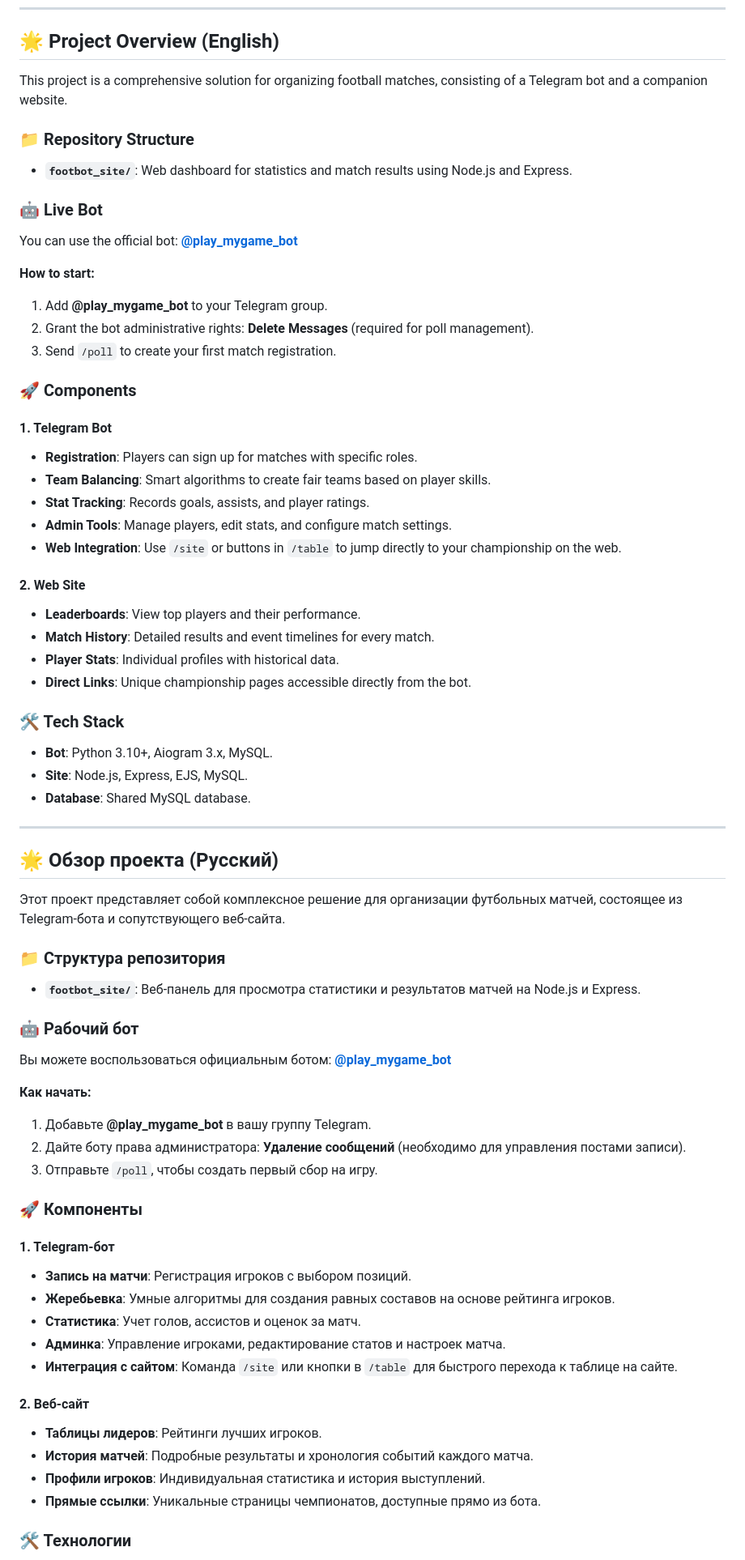
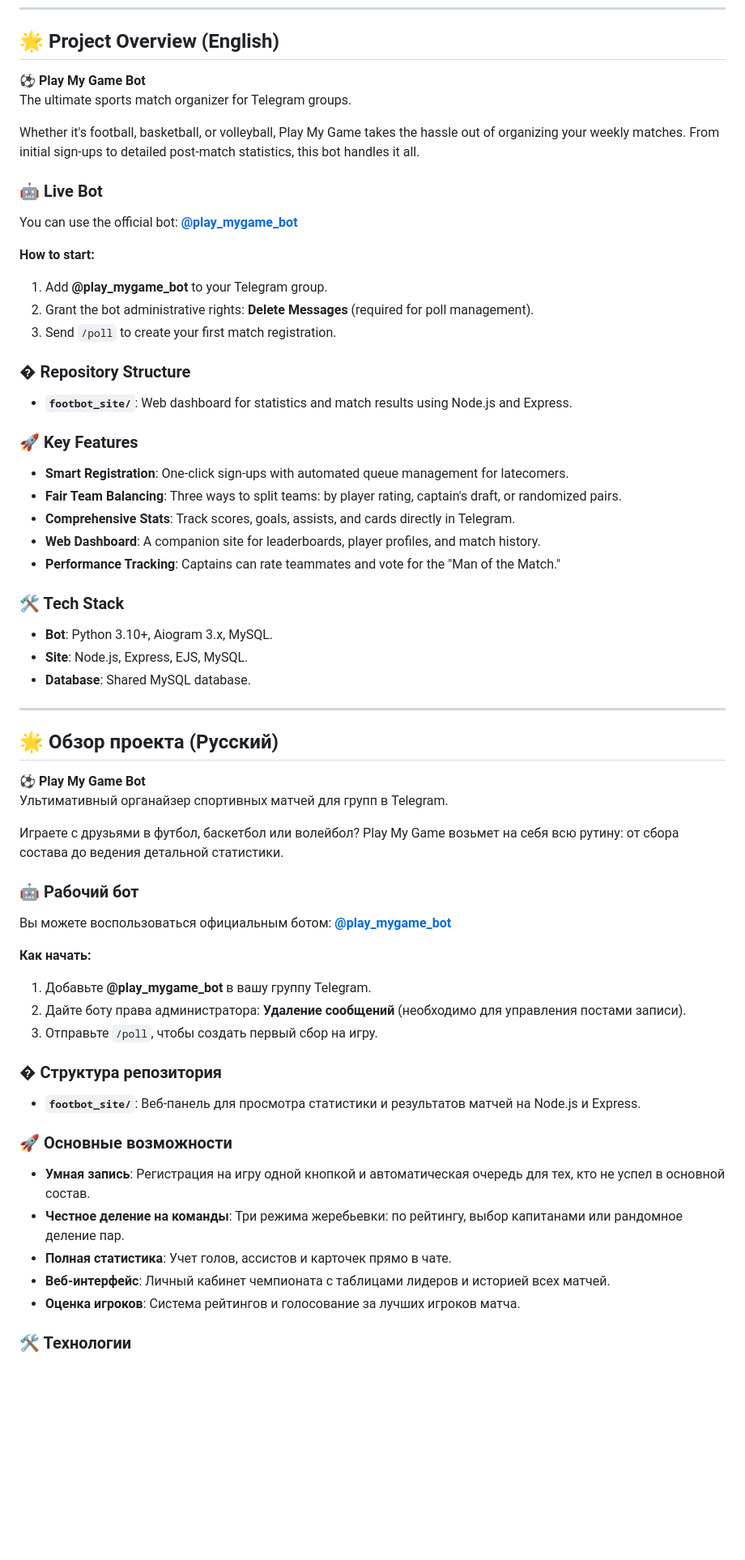
Before and after one commit to Valikazar/football_magager_bot, a Markdown page: README.md, the part around the change. Shown at 81% size. Rendered like a GitHub page; blank space fills up the shorter version.

Commit message:
Update README with new descriptions

```diff
--- a/README.md
+++ b/README.md
@@ -7,10 +7,10 @@
 <a name="english"></a>
 ## 🌟 Project Overview (English)
 
-This project is a comprehensive solution for organizing football matches, consisting of a Telegram bot and a companion website.
+⚽ **Play My Game Bot**
+The ultimate sports match organizer for Telegram groups.
 
-### 📁 Repository Structure
-- **`footbot_site/`**: Web dashboard for statistics and match results using Node.js and Express.
+Whether it's football, basketball, or volleyball, Play My Game takes the hassle out of organizing your weekly matches. From initial sign-ups to detailed post-match statistics, this bot handles it all.
 
 ### 🤖 Live Bot
 You can use the official bot: **[@play_mygame_bot](https://t.me/play_mygame_bot)**
@@ -20,20 +20,15 @@ You can use the official bot: **[@play_mygame_bot](https://t.me/play_mygame_bot)
 2. Grant the bot administrative rights: **Delete Messages** (required for poll management).
 3. Send `/poll` to create your first match registration.
 
-### 🚀 Components
+### � Repository Structure
+- **`footbot_site/`**: Web dashboard for statistics and match results using Node.js and Express.
 
-#### 1. Telegram Bot
-- **Registration**: Players can sign up for matches with specific roles.
-- **Team Balancing**: Smart algorithms to create fair teams based on player skills.
-- **Stat Tracking**: Records goals, assists, and player ratings.
-- **Admin Tools**: Manage players, edit stats, and configure match settings.
-- **Web Integration**: Use `/site` or buttons in `/table` to jump directly to your championship on the web.
-
-#### 2. Web Site
-- **Leaderboards**: View top players and their performance.
-- **Match History**: Detailed results and event timelines for every match.
-- **Player Stats**: Individual profiles with historical data.
-- **Direct Links**: Unique championship pages accessible directly from the bot.
+### 🚀 Key Features
+- **Smart Registration**: One-click sign-ups with automated queue management for latecomers.
+- **Fair Team Balancing**: Three ways to split teams: by player rating, captain's draft, or randomized pairs.
+- **Comprehensive Stats**: Track scores, goals, assists, and cards directly in Telegram.
+- **Web Dashboard**: A companion site for leaderboards, player profiles, and match history.
+- **Performance Tracking**: Captains can rate teammates and vote for the "Man of the Match."
 
 ### 🛠 Tech Stack
 - **Bot**: Python 3.10+, Aiogram 3.x, MySQL.
@@ -45,10 +40,10 @@ You can use the official bot: **[@play_mygame_bot](https://t.me/play_mygame_bot)
 <a name="русский"></a>
 ## 🌟 Обзор проекта (Русский)
 
-Этот проект представляет собой комплексное решение для организации футбольных матчей, состоящее из Telegram-бота и сопутствующего веб-сайта.
+⚽ **Play My Game Bot**
+Ультимативный органайзер спортивных матчей для групп в Telegram.
 
-### 📁 Структура репозитория
-- **`footbot_site/`**: Веб-панель для просмотра статистики и результатов матчей на Node.js и Express.
+Играете с друзьями в футбол, баскетбол или волейбол? Play My Game возьмет на себя всю рутину: от сбора состава до ведения детальной статистики.
 
 ### 🤖 Рабочий бот
 Вы можете воспользоваться официальным ботом: **[@play_mygame_bot](https://t.me/play_mygame_bot)**
@@ -58,20 +53,15 @@ You can use the official bot: **[@play_mygame_bot](https://t.me/play_mygame_bot)
 2. Дайте боту права администратора: **Удаление сообщений** (необходимо для управления постами записи).
 3. Отправьте `/poll`, чтобы создать первый сбор на игру.
 
-### 🚀 Компоненты
+### � Структура репозитория
+- **`footbot_site/`**: Веб-панель для просмотра статистики и результатов матчей на Node.js и Express.
 
-#### 1. Telegram-бот
-- **Запись на матчи**: Регистрация игроков с выбором позиций.
-- **Жеребьевка**: Умные алгоритмы для создания равных составов на основе рейтинга игроков.
-- **Статистика**: Учет голов, ассистов и оценок за матч.
-- **Админка**: Управление игроками, редактирование статов и настроек матча.
-- **Интеграция с сайтом**: Команда `/site` или кнопки в `/table` для быстрого перехода к таблице на сайте.
-
-#### 2. Веб-сайт
-- **Таблицы лидеров**: Рейтинги лучших игроков.
-- **История матчей**: Подробные результаты и хронология событий каждого матча.
-- **Профили игроков**: Индивидуальная статистика и история выступлений.
-- **Прямые ссылки**: Уникальные страницы чемпионатов, доступные прямо из бота.
+### 🚀 Основные возможности
+- **Умная запись**: Регистрация на игру одной кнопкой и автоматическая очередь для тех, кто не успел в основной состав.
+- **Честное деление на команды**: Три режима жеребьевки: по рейтингу, выбор капитанами или рандомное деление пар.
+- **Полная статистика**: Учет голов, ассистов и карточек прямо в чате.
+- **Веб-интерфейс**: Личный кабинет чемпионата с таблицами лидеров и историей всех матчей.
+- **Оценка игроков**: Система рейтингов и голосование за лучших игроков матча.
 
 ### 🛠 Технологии
 - **Бот**: Python 3.10+, Aiogram 3.x, MySQL.
```
